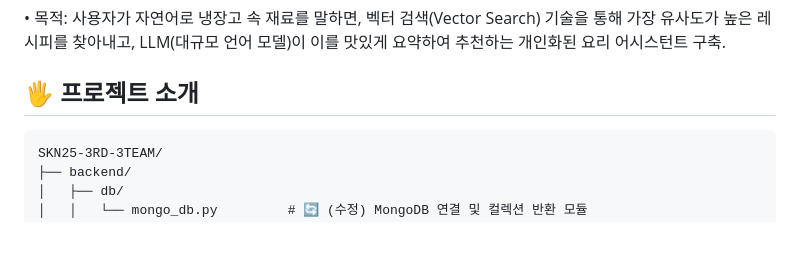
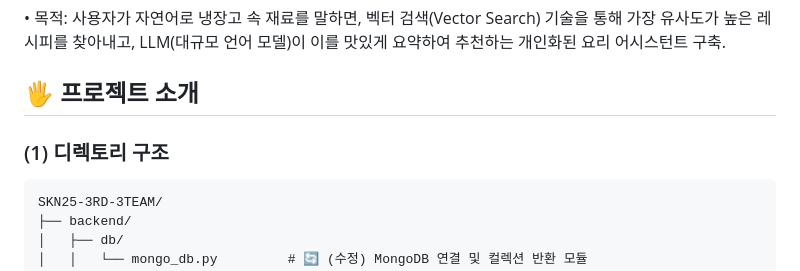
Before and after one commit to SKNETWORKS-FAMILY-AICAMP/SKN25-3rd-3Team, a Markdown page: README.md, the part around one of its changes. Rendered like a GitHub page; blank space fills up the shorter version.

Commit message:
Update README with project directory and system structure
Added directory and system structure sections to README.

````diff
--- a/README.md
+++ b/README.md
@@ -24,6 +24,7 @@
 
 ## 🖐️ 프로젝트 소개
 
+### (1) 디렉토리 구조
 ```
 SKN25-3RD-3TEAM/
 ├── backend/
````
Also changed, not shown: other parts of README.md (+2 -0 lines).
